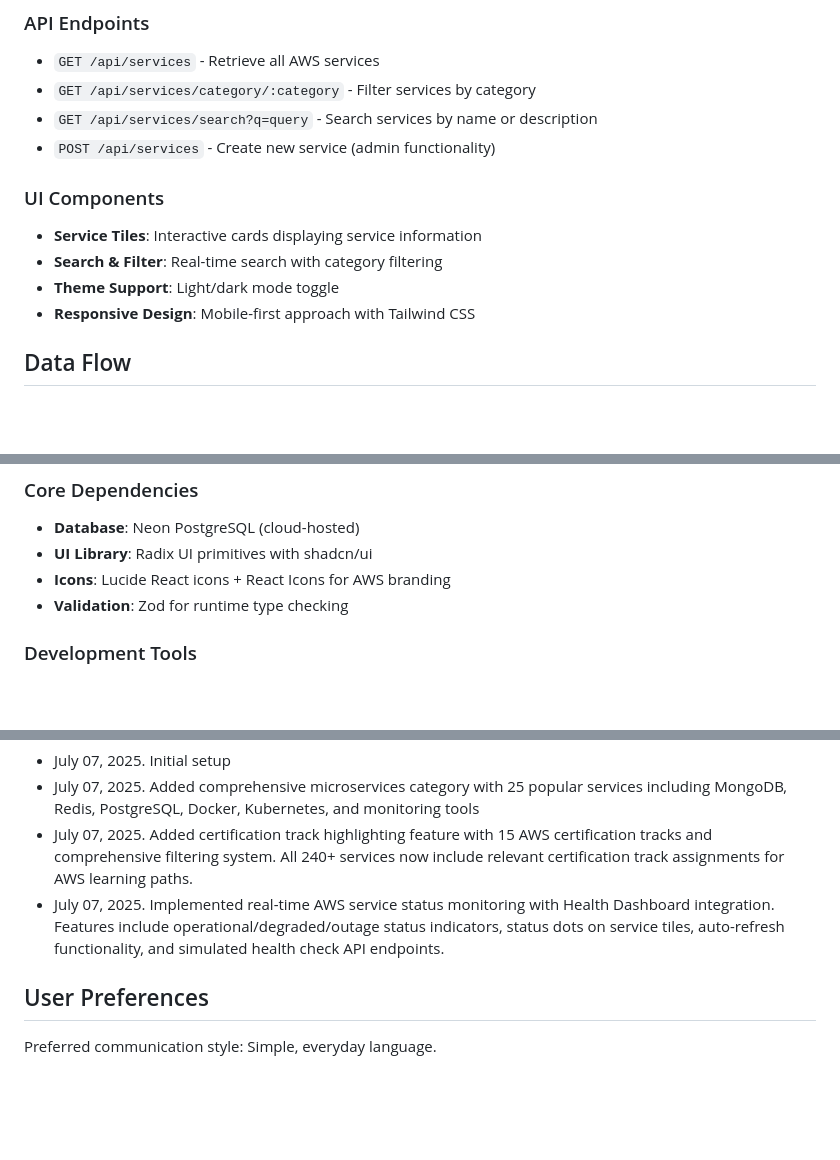
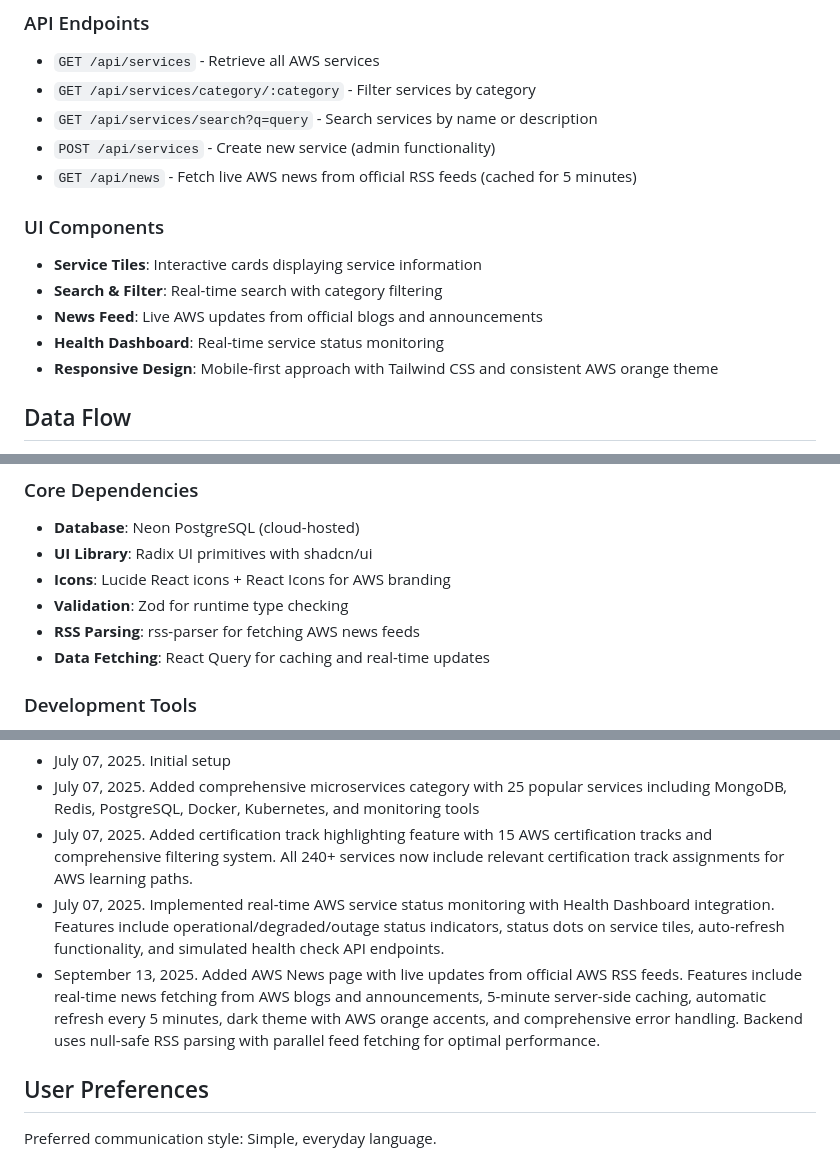
Before and after one commit to VedCloud/AWSSSG3, a Markdown page: replit.md, 3 parts joined by grey strips. Drawn GitHub-style; blank space fills up the shorter version.

Commit message:
Add a news page displaying live updates from AWS
Integrate a new endpoint `/api/news` to fetch and display live AWS news from RSS feeds, utilizing `rss-parser` and `React Query` for caching and real-time updates. Includes UI enhancements for a news feed and documentation updates.

Replit-Commit-Author: Agent
Replit-Commit-Session-Id: 8a46909e-914c-4e58-87e9-dbef46876a7a
Replit-Commit-Checkpoint-Type: full_checkpoint
Replit-Commit-Screenshot-Url: https://storage.googleapis.com/screenshot-production-us-central1/2940f880-7e33-47f4-a606-60f7e76765ff/8a46909e-914c-4e58-87e9-dbef46876a7a/O4tMvly

```diff
--- a/replit.md
+++ b/replit.md
@@ -43,12 +43,14 @@ The application uses a single `aws_services` table with the following structure:
 - `GET /api/services/category/:category` - Filter services by category
 - `GET /api/services/search?q=query` - Search services by name or description
 - `POST /api/services` - Create new service (admin functionality)
+- `GET /api/news` - Fetch live AWS news from official RSS feeds (cached for 5 minutes)
 
 ### UI Components
 - **Service Tiles**: Interactive cards displaying service information
 - **Search & Filter**: Real-time search with category filtering
-- **Theme Support**: Light/dark mode toggle
-- **Responsive Design**: Mobile-first approach with Tailwind CSS
+- **News Feed**: Live AWS updates from official blogs and announcements
+- **Health Dashboard**: Real-time service status monitoring
+- **Responsive Design**: Mobile-first approach with Tailwind CSS and consistent AWS orange theme
 
 ## Data Flow
 
@@ -65,6 +67,8 @@ The application uses a single `aws_services` table with the following structure:
 - **UI Library**: Radix UI primitives with shadcn/ui
 - **Icons**: Lucide React icons + React Icons for AWS branding
 - **Validation**: Zod for runtime type checking
+- **RSS Parsing**: rss-parser for fetching AWS news feeds
+- **Data Fetching**: React Query for caching and real-time updates
 
 ### Development Tools
 - **Bundler**: Vite with React plugin
@@ -97,6 +101,7 @@ Changelog:
 - July 07, 2025. Added comprehensive microservices category with 25 popular services including MongoDB, Redis, PostgreSQL, Docker, Kubernetes, and monitoring tools
 - July 07, 2025. Added certification track highlighting feature with 15 AWS certification tracks and comprehensive filtering system. All 240+ services now include relevant certification track assignments for AWS learning paths.
 - July 07, 2025. Implemented real-time AWS service status monitoring with Health Dashboard integration. Features include operational/degraded/outage status indicators, status dots on service tiles, auto-refresh functionality, and simulated health check API endpoints.
+- September 13, 2025. Added AWS News page with live updates from official AWS RSS feeds. Features include real-time news fetching from AWS blogs and announcements, 5-minute server-side caching, automatic refresh every 5 minutes, dark theme with AWS orange accents, and comprehensive error handling. Backend uses null-safe RSS parsing with parallel feed fetching for optimal performance.
 
 ## User Preferences
 
```
